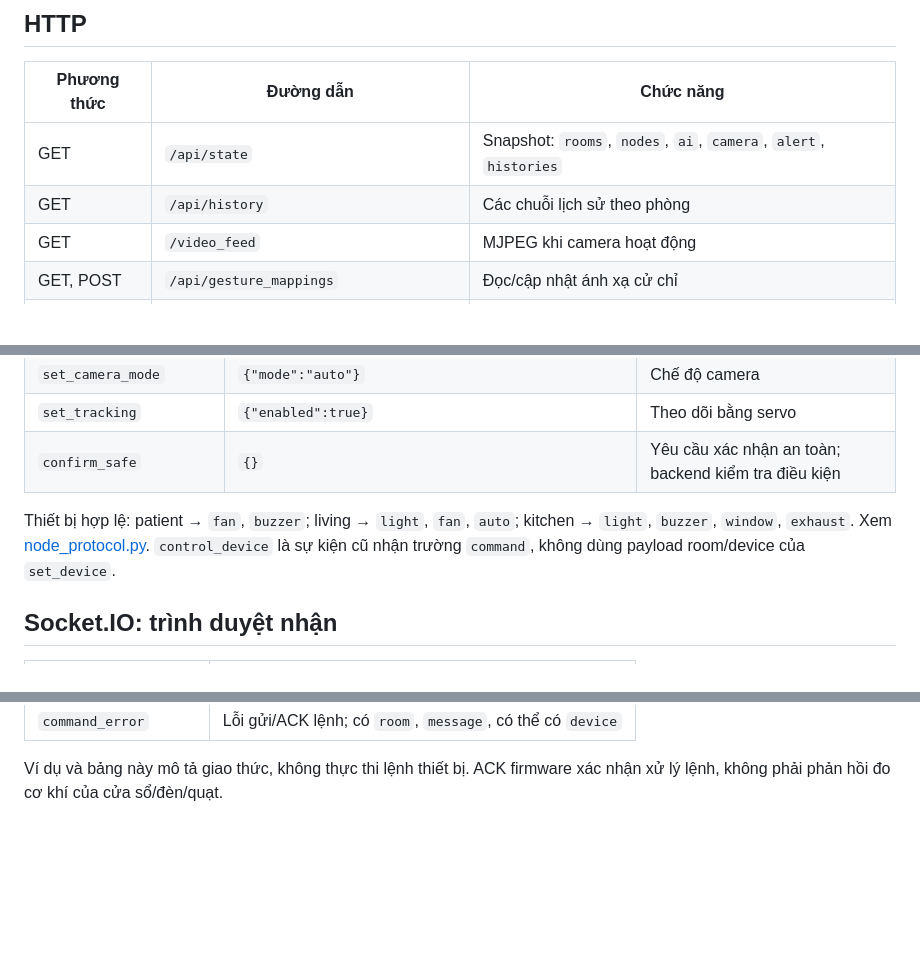
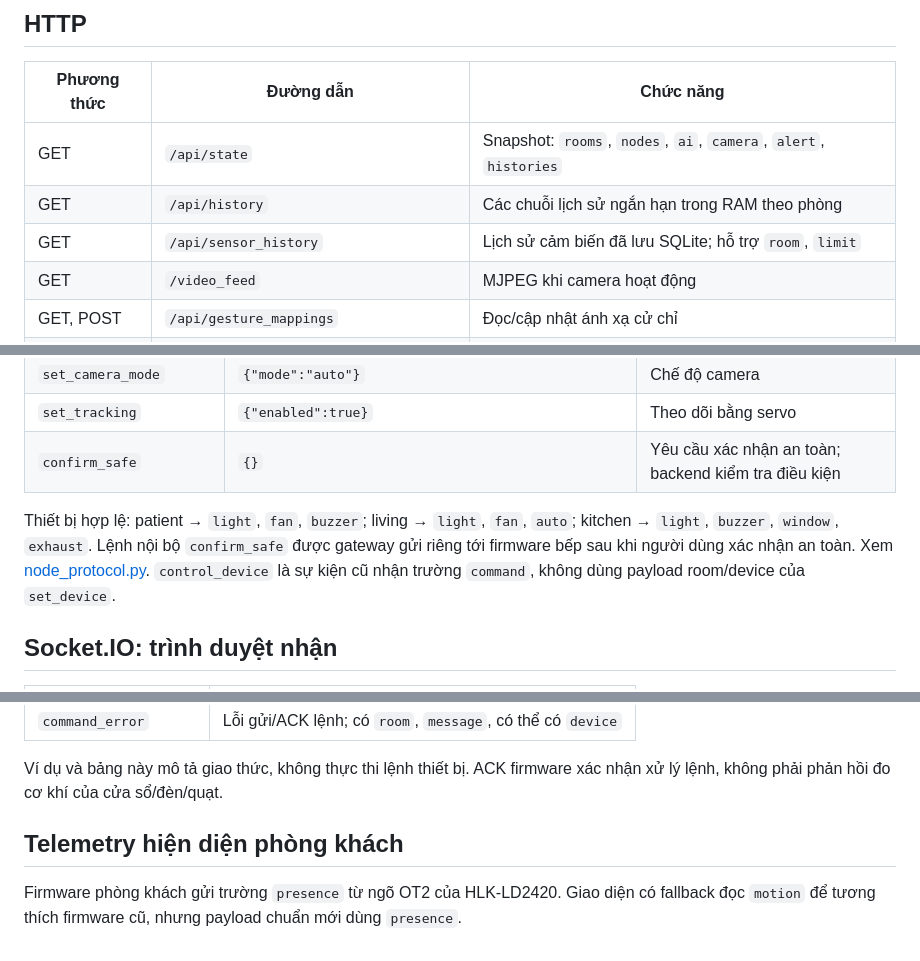
Before and after one commit to khoudang/aiot-care, a Markdown page: docs/API.md, 3 parts joined by grey strips. Rendered like a GitHub page; blank space fills up the shorter version.

Commit message:
Document patient light, kitchen confirmation and sensor history API

```diff
--- a/docs/API.md
+++ b/docs/API.md
@@ -9,7 +9,8 @@ session chưa có `user_id`. Trình duyệt dùng cùng origin với web.
 | Phương thức | Đường dẫn | Chức năng |
 | --- | --- | --- |
 | GET | `/api/state` | Snapshot: `rooms`, `nodes`, `ai`, `camera`, `alert`, `histories` |
-| GET | `/api/history` | Các chuỗi lịch sử theo phòng |
+| GET | `/api/history` | Các chuỗi lịch sử ngắn hạn trong RAM theo phòng |
+| GET | `/api/sensor_history` | Lịch sử cảm biến đã lưu SQLite; hỗ trợ `room`, `limit` |
 | GET | `/video_feed` | MJPEG khi camera hoạt động |
 | GET, POST | `/api/gesture_mappings` | Đọc/cập nhật ánh xạ cử chỉ |
 | DELETE | `/api/gesture_mappings/<gesture_name>` | Xóa ánh xạ |
@@ -36,8 +37,10 @@ Camera stream không tự quyết định chế độ camera; chế độ đư
 | `set_tracking` | `{"enabled":true}` | Theo dõi bằng servo |
 | `confirm_safe` | `{}` | Yêu cầu xác nhận an toàn; backend kiểm tra điều kiện |
 
-Thiết bị hợp lệ: patient → `fan`, `buzzer`; living → `light`, `fan`, `auto`;
-kitchen → `light`, `buzzer`, `window`, `exhaust`. Xem [node_protocol.py](../node_protocol.py).
+Thiết bị hợp lệ: patient → `light`, `fan`, `buzzer`; living → `light`, `fan`, `auto`;
+kitchen → `light`, `buzzer`, `window`, `exhaust`. Lệnh nội bộ `confirm_safe`
+được gateway gửi riêng tới firmware bếp sau khi người dùng xác nhận an toàn. Xem
+[node_protocol.py](../node_protocol.py).
 `control_device` là sự kiện cũ nhận trường `command`, không dùng payload room/device
 của `set_device`.
 
@@ -57,3 +60,10 @@ của `set_device`.
 
 Ví dụ và bảng này mô tả giao thức, không thực thi lệnh thiết bị. ACK firmware xác
 nhận xử lý lệnh, không phải phản hồi đo cơ khí của cửa sổ/đèn/quạt.
+
+
+## Telemetry hiện diện phòng khách
+
+Firmware phòng khách gửi trường `presence` từ ngõ OT2 của HLK-LD2420. Giao diện
+có fallback đọc `motion` để tương thích firmware cũ, nhưng payload chuẩn mới dùng
+`presence`.
```
